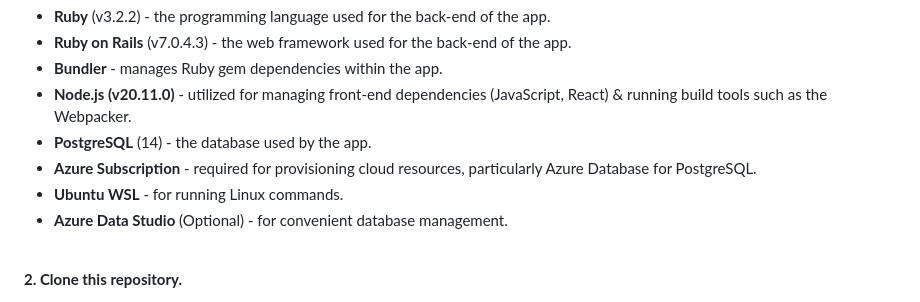
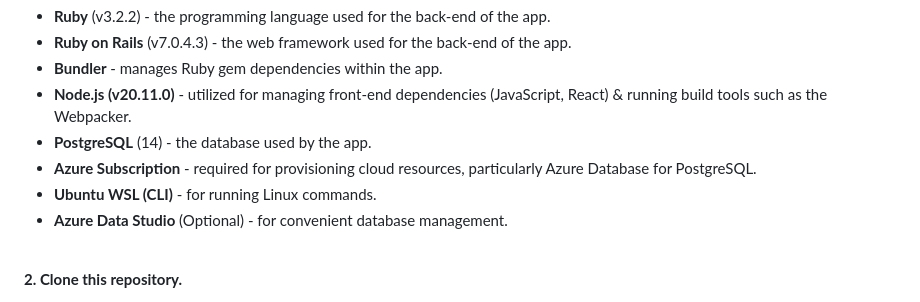
Before and after one commit to m3mentomor1/OneSwipe, a Markdown page: README.md, the part around the change. GitHub-like rendering.

```diff
--- a/README.md
+++ b/README.md
@@ -65,7 +65,7 @@ This is a dating website app project built using Ruby on Rails, React.js, & Azur
 - **Node.js (v20.11.0)** - utilized for managing front-end dependencies (JavaScript, React) & running build tools such as the Webpacker.
 - **PostgreSQL** (14) - the database used by the app.
 - **Azure Subscription** - required for provisioning cloud resources, particularly Azure Database for PostgreSQL.
-- **Ubuntu WSL** - for running Linux commands.
+- **Ubuntu WSL (CLI)** - for running Linux commands.
 - **Azure Data Studio** (Optional) - for convenient database management.
 
 <br>
```
